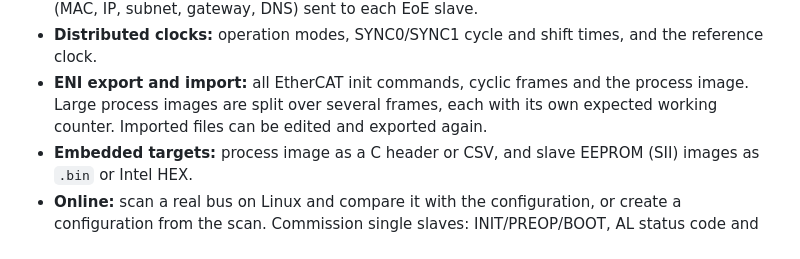
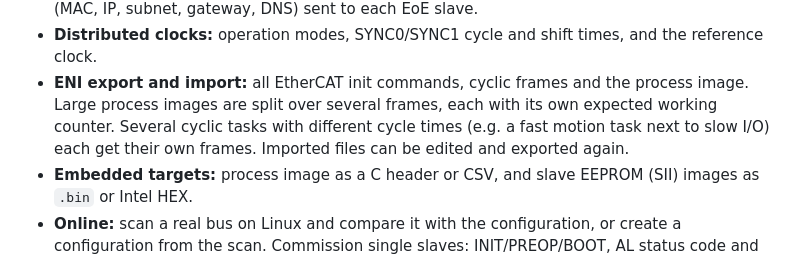
Before and after one commit to brukg/ecat-configurator, a Markdown page: README.md, the part around the change. Drawn GitHub-style.

Commit message:
Document cyclic tasks, release 0.14.0
Describe tasks and their ENI output, drop the limitation from the user
guide, update the roadmap and bump the version to 0.14.0.

```diff
--- a/README.md
+++ b/README.md
@@ -33,7 +33,8 @@ ENI network information file (ETG.2100) for your EtherCAT master.
   and the reference clock.
 - **ENI export and import:** all EtherCAT init commands, cyclic frames and the
   process image. Large process images are split over several frames, each with its
-  own expected working counter. Imported files can be edited and exported again.
+  own expected working counter. Several cyclic tasks with different cycle times
+  (e.g. a fast motion task next to slow I/O) each get their own frames. Imported files can be edited and exported again.
 - **Embedded targets:** process image as a C header or CSV, and slave EEPROM (SII)
   images as `.bin` or Intel HEX.
 - **Online:** scan a real bus on Linux and compare it with the configuration, or
```
Also changed, not shown: ROADMAP.md (+2 -2 lines), docs/USER_GUIDE.md (+18 -2 lines), docs/images/tasks.png (added), 2 other files.
